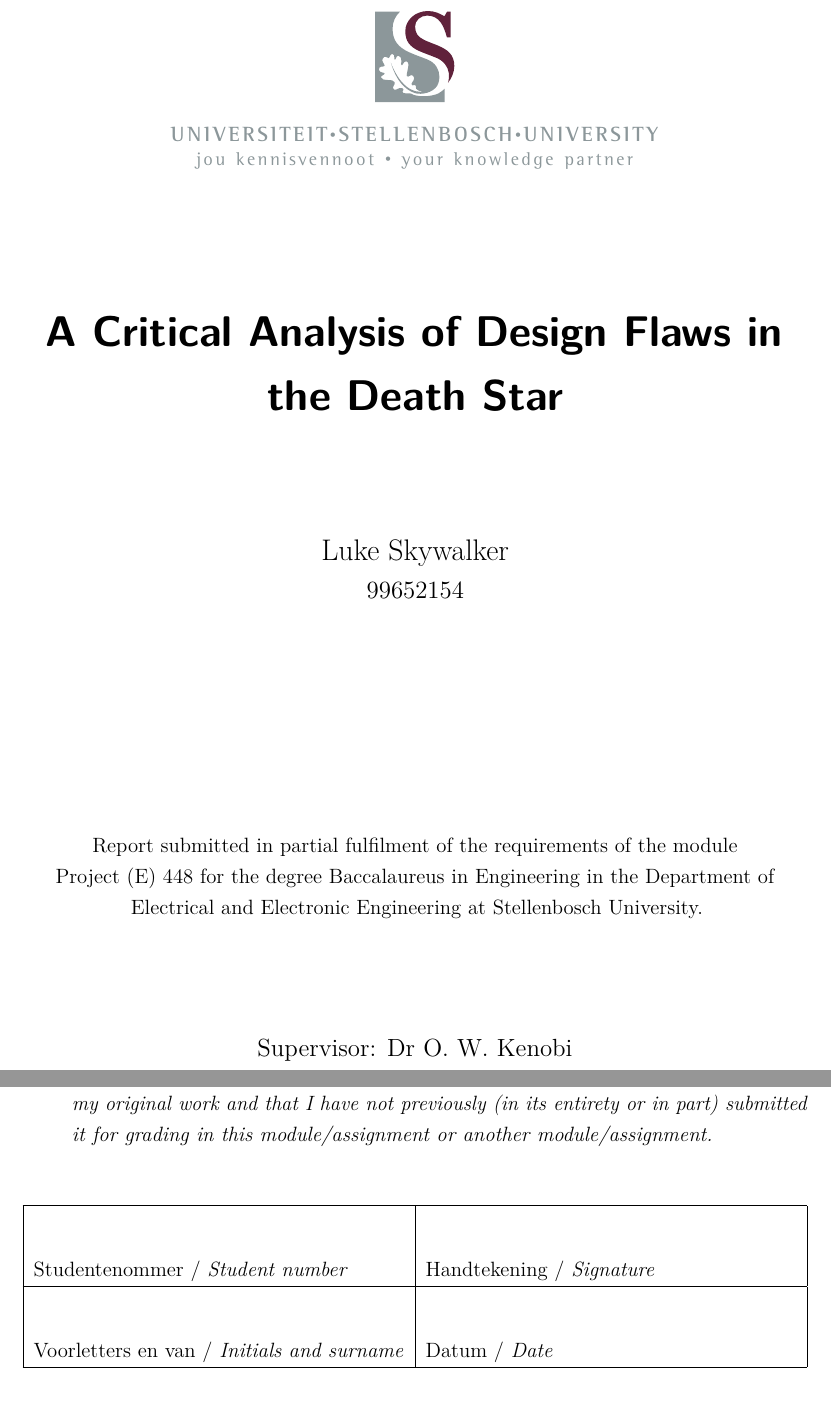
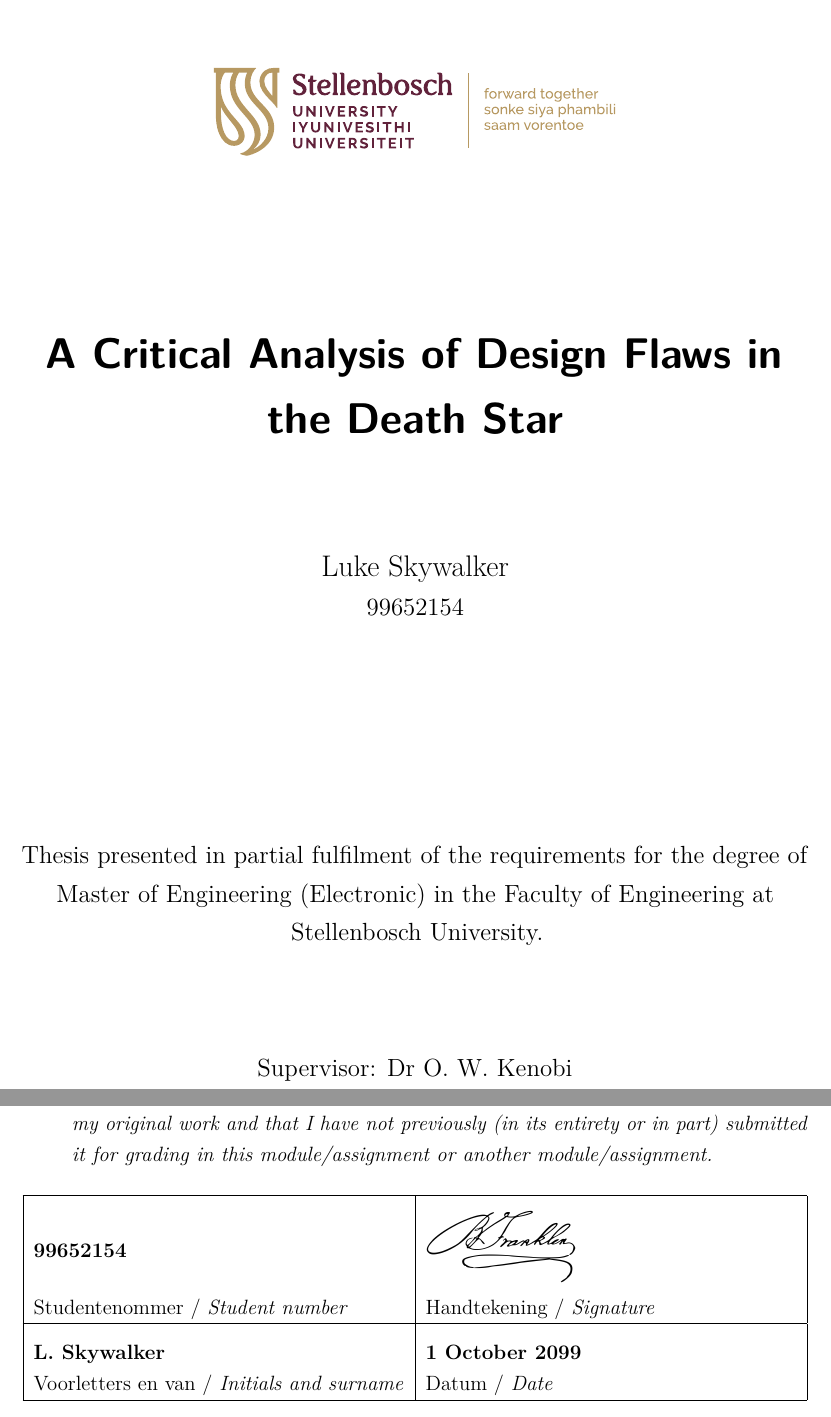
Before and after one commit to kamperh/stellenbosch_ee_report_template, a LaTeX thesis (stellenbosch_ee_report.tex, which reads frontmatter/declaration.tex, frontmatter/skripsie_title_page.tex, frontmatter/title_page.tex): two parts of pages 1 and 3 of 15 before the commit and two parts of pages 1 and 3 of 13 after it, joined at a grey line, cut at the place of the change. Compiled offline with pdfLaTeX.

Commit message:
Updated with new logos

```diff
--- a/frontmatter/declaration.tex
+++ b/frontmatter/declaration.tex
@@ -33,35 +33,15 @@
 
 \noindent \begin{tabularx}{1.0\linewidth}{|L|L|}
     \hline
-    \vspace{1cm} {Studentenommer / \textit{Student number}} & \vspace{1cm} {Handtekening / \textit{Signature}} \\
+	& \\[-10pt]
+    \textbf{99652154} & \includegraphics[height=1.5cm]{benjamin_franklin_signature} \\
+%    \vspace{1cm}
+    {Studentenommer / \textit{Student number}} & {Handtekening / \textit{Signature}} \\
     \hline
-    \vspace{1cm} {Voorletters en van / \textit{Initials and surname}} & \vspace{1cm} {Datum / \textit{Date}} \\
+    & \\[-10pt]
+    \textbf{L.\ Skywalker} & \textbf{1 October 2099} \\
+    {Voorletters en van / \textit{Initials and surname}} & {Datum / \textit{Date}} \\
     \hline
 \end{tabularx}
 
 \vspace{15pt}
-
-% The old declaration
-
-%I, the undersigned, hereby declare that the work contained in this report is my own original work unless otherwise stated.
-%
-%% Afrikaans:
-%% Hiermee verklaar ek, die ondergetekende, dat die werk in hierdie verslag vervat my eie oorspronklike werk is, tensy anders vermeld.
-%
-%\vspace{2.5cm}
-%
-%\begin{table}[h]
-%\begin{tabular}{@{}p{2.5cm}p{5cm}}
-%    Signature: & \dotfill \\
-%    & \multicolumn{1}{c}{Obi-Wan Kenobi} \\
-%    ~\vspace{1cm} \\
-%    Date: & \dotfill \\
-%\end{tabular}
-%\end{table}
-%
-%\vfill
-%
-%\begin{center}
-%    Copyright \textcopyright\ 2099 Stellenbosch University \\
-%    All rights reserved
-%\end{center}
--- a/frontmatter/skripsie_title_page.tex
+++ /dev/null
@@ -1,28 +0,0 @@
-\graphicspath{{frontmatter/fig/}}
-\pagenumbering{Alph}
-
-\begin{titlepage}
-	\begin{center}
-
-		\includegraphics[width=10cm]{USlogo-top}
-
-		\vfill
-
-		{\sffamily \bfseries \huge A Critical Analysis of Design Flaws in the Death Star \par}
-%		{\scshape \huge A Critical Analysis of Design Flaws in the Death Star \par}
-
-		\vfill
-
-		{\large {\Large Luke Skywalker} \\ 99652154 \par}
-
-		\vfill
-
-		\vfill
-
-		{Report submitted in partial fulfilment of the requirements of the module \\
-			Project (E) 448 for the degree Baccalaureus in Engineering in the Department of
-			Electrical and Electronic Engineering at Stellenbosch University. \par}
-
-		\vfill
-
-		{\large {Supervisor}: Dr O.\ W.\ Kenobi} %\\
@@ -35 +0,0 @@
-\end{titlepage}
--- /dev/null
+++ b/frontmatter/title_page.tex
@@ -0,0 +1,36 @@
+\graphicspath{{frontmatter/fig/}}
+\pagenumbering{Alph}
+
+\begin{titlepage}
+	\begin{center}
+
+		\includegraphics[width=10cm]{SU_corporate_horizontal_with_slogan_RGB}
+
+		\vfill
+
+		{\sffamily \bfseries \huge A Critical Analysis of Design Flaws in the Death Star \par}
+%		{\scshape \huge A Critical Analysis of Design Flaws in the Death Star \par}
+
+		\vfill
+
+		{\large {\Large Luke Skywalker} \\ 99652154 \par}
+
+		\vfill
+
+		\vfill
+
+		% Skripsie
+		% {\large Report presented in partial fulfilment of the requirements of the module \\ Project (E) 448 for the degree Baccalaureus in Engineering (Electrical and Electronic) in the Faculty of Engineering at Stellenbosch University. \par}
+
+		% Masters (Research)
+		{\large Thesis presented in partial fulfilment of the requirements for the degree of \\ Master of Engineering (Electronic) in the Faculty of Engineering at Stellenbosch University. \par}
+
+		% Masters (Structured)
+		% {\large Research assignment presented in partial fulfilment of the requirements for the degree of Master of Engineering (Electronic) \\ in the Faculty of Engineering at Stellenbosch University. \par}
+
+		% PhD
+		% {\large Dissertation presented for the degree of Doctor of Philosophy (Electronic Engineering) in the Faculty of Engineering at Stellenbosch University. \par}
+
+		\vfill
+
+		{\large {Supervisor}: Dr O.\ W.\ Kenobi}
```
Also changed, not shown: frontmatter/masters_title_page.tex (deleted, +0 -34 lines), stellenbosch_ee_report.tex (+3 -4 lines), frontmatter/fig/SU_corporate_horizontal_with_slogan_RGB.pdf (added), frontmatter/fig/USlogo-top.pdf (deleted), frontmatter/fig/benjamin_franklin_signature.png (added), license.md (added), readme.md, stellenbosch_ee_report.pdf, frontmatter/declaration.tex (4 more changed lines), frontmatter/skripsie_title_page.tex (6 more changed lines), frontmatter/title_page.tex (6 more changed lines), 1 other file.
